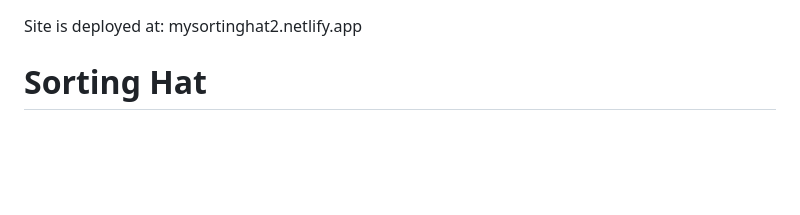
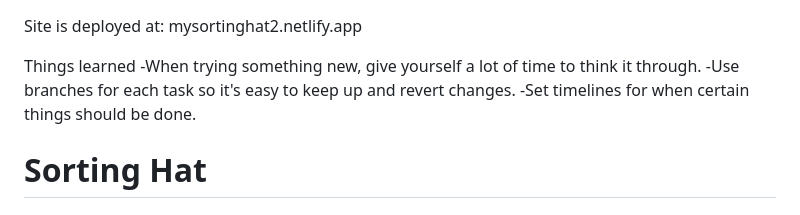
Before and after one commit to daniella-mcnair/2.0INDIVIDUAL-PROJECT-sorting-hat, a Markdown page: README.md, the part around the change. Drawn GitHub-style; blank space fills up the shorter version.

```diff
--- a/README.md
+++ b/README.md
@@ -1,5 +1,10 @@
 Site is deployed at:
 mysortinghat2.netlify.app
+
+Things learned
+-When trying something new, give yourself a lot of time to think it through.
+-Use branches for each task so it's easy to keep up and revert changes.
+-Set timelines for when certain things should be done.
 
 # Sorting Hat
 
```
